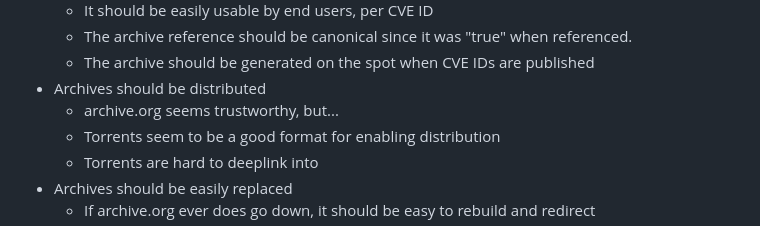
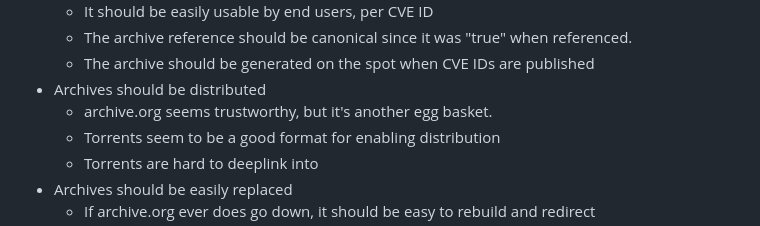
Before and after one commit to todb/junkdrawer, a Markdown page: cve-kev-refs/README.md, the part around the change. Drawn GitHub-style.

```diff
--- a/cve-kev-refs/README.md
+++ b/cve-kev-refs/README.md
@@ -25,7 +25,7 @@ We want to be able to:
   - The archive reference should be canonical since it was "true" when referenced.
   - The archive should be generated on the spot when CVE IDs are published
 * Archives should be distributed
-  - archive.org seems trustworthy, but...
+  - archive.org seems trustworthy, but it's another egg basket.
   - Torrents seem to be a good format for enabling distribution
   - Torrents are hard to deeplink into
 * Archives should be easily replaced
```
